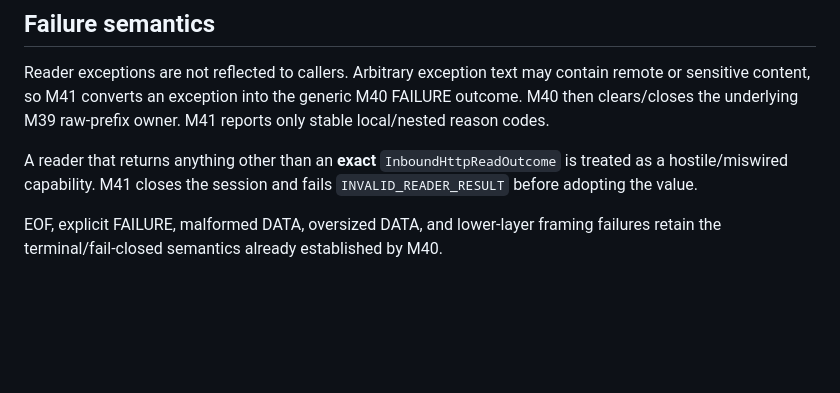
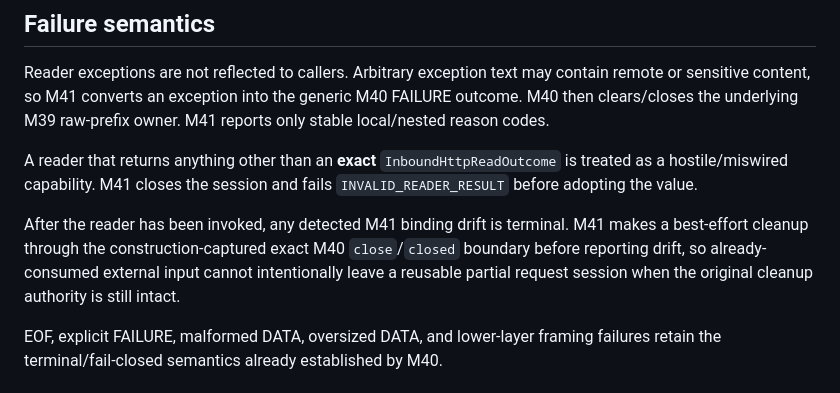
Before and after one commit to open-trust-layer/marketplace, a Markdown page: docs/bounded-inbound-http-read-invocation.md, the part around the change. GitHub-like rendering; blank space fills up the shorter version.

```diff
--- a/docs/bounded-inbound-http-read-invocation.md
+++ b/docs/bounded-inbound-http-read-invocation.md
@@ -45,6 +45,8 @@ Reader exceptions are not reflected to callers. Arbitrary exception text may con
 
 A reader that returns anything other than an **exact** `InboundHttpReadOutcome` is treated as a hostile/miswired capability. M41 closes the session and fails `INVALID_READER_RESULT` before adopting the value.
 
+After the reader has been invoked, any detected M41 binding drift is terminal. M41 makes a best-effort cleanup through the construction-captured exact M40 `close`/`closed` boundary before reporting drift, so already-consumed external input cannot intentionally leave a reusable partial request session when the original cleanup authority is still intact.
+
 EOF, explicit FAILURE, malformed DATA, oversized DATA, and lower-layer framing failures retain the terminal/fail-closed semantics already established by M40.
 
 ## Authority boundary
```
